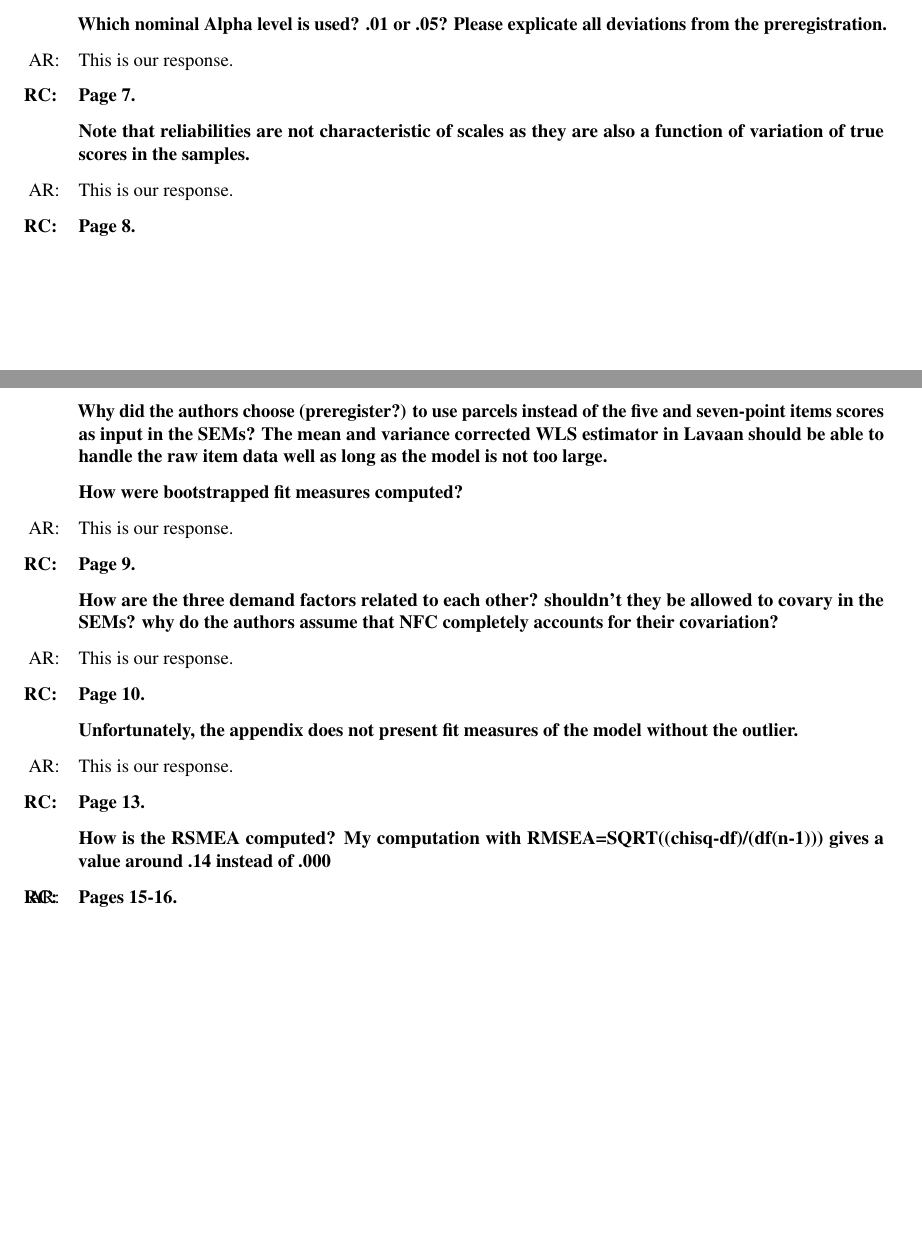
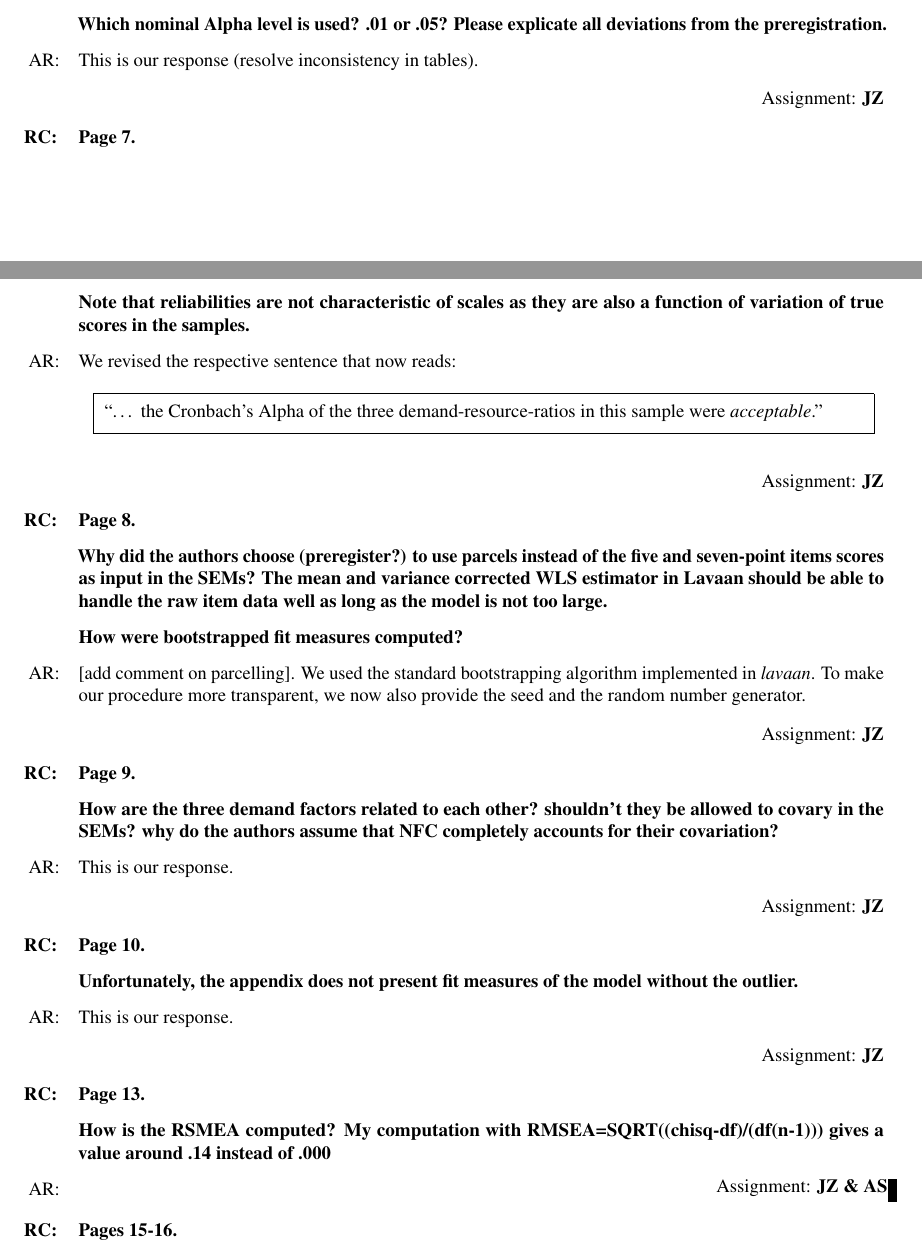
Before and after one commit to JZerna/NFCBurnout, an R Markdown document (Manuscript/Revision_Letter.Rmd): two parts of pages 5 and 6 of 7 before the commit and two parts of pages 5 and 6 of 8 after it, joined at a grey line, cut so that both start at the same text, the shorter picture padded with empty space. The pictures show the output file Manuscript/Revision_Letter.pdf that the author committed with the source.

Commit message:
Update Revision Letter

```diff
--- a/Manuscript/Revision_Letter.Rmd
+++ b/Manuscript/Revision_Letter.Rmd
@@ -179,7 +179,7 @@ We are aware that the double-blind review process somewhat interferes with Open
 
 Which nominal Alpha level is used? .01 or .05? Please explicate all deviations from the preregistration.}
 
-This is our response.
+This is our response (resolve inconsistency in tables).
 
 \Assignment{JZ}
 
@@ -187,7 +187,11 @@ This is our response.
 
 Note that reliabilities are not characteristic of scales as they are also a function of variation of true scores in the samples.}
 
-This is our response.
+We revised the respective sentence that now reads:
+
+> "... the Cronbach's Alpha of the three demand-resource-ratios in this sample were *acceptable*."
+
+\Assignment{JZ}
 
 \RC{Page 8.
 
@@ -195,7 +199,9 @@ Why did the authors choose (preregister?) to use parcels instead of the five and
 
 How were bootstrapped fit measures computed?}
 
-This is our response.
+[add comment on parcelling]. We used the standard bootstrapping algorithm implemented in *lavaan*. To make our procedure more transparent, we now also provide the seed and the random number generator.
+
+\Assignment{JZ}
 
 \RC{Page 9.
 
@@ -203,15 +209,21 @@ How are the three demand factors related to each other? shouldn’t they be allo
 
 This is our response.
 
+\Assignment{JZ}
+
 \RC{Page 10.
 
 Unfortunately, the appendix does not present fit measures of the model without the outlier.}
 
 This is our response.
 
+\Assignment{JZ}
+
 \RC{Page 13.
 
-How is the RSMEA computed? My computation with RMSEA=SQRT((chisq-df)/(df(n-1)))  gives a value around .14 instead of .000}
+How is the RSMEA computed? My computation with RMSEA=SQRT((chisq-df)/(df(n-1))) gives a value around .14 instead of .000}
+
+\Assignment{JZ \& AS}
 
 \RC{Pages 15-16.
 
```
Also changed, not shown: Manuscript/Revision_Letter.pdf, Manuscript/Revision_Letter.tex, Manuscript/Revision_Letter.Rmd (3 more changed lines).
